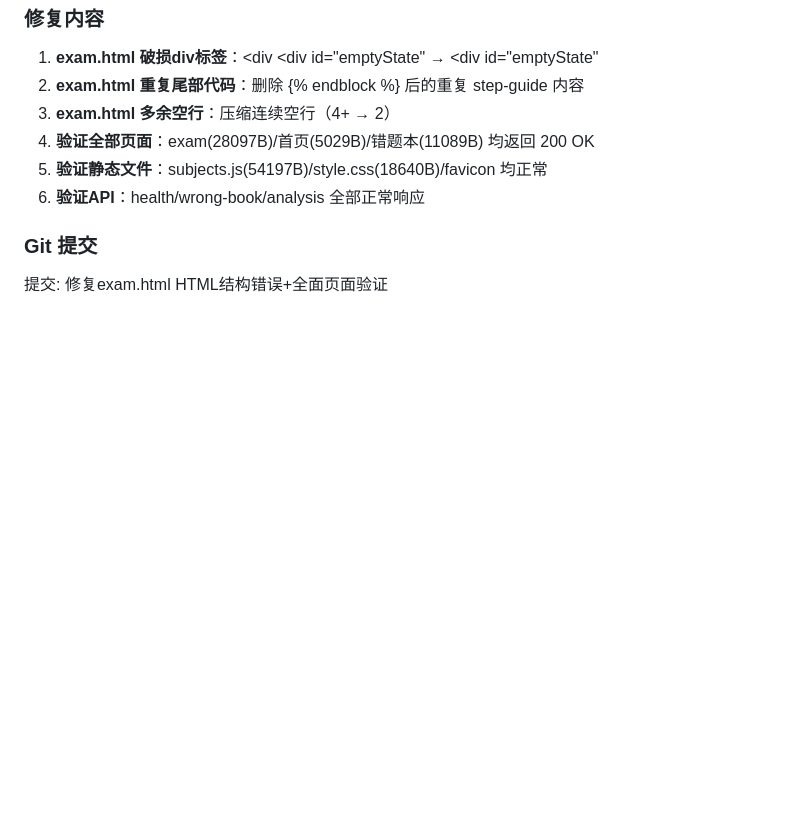
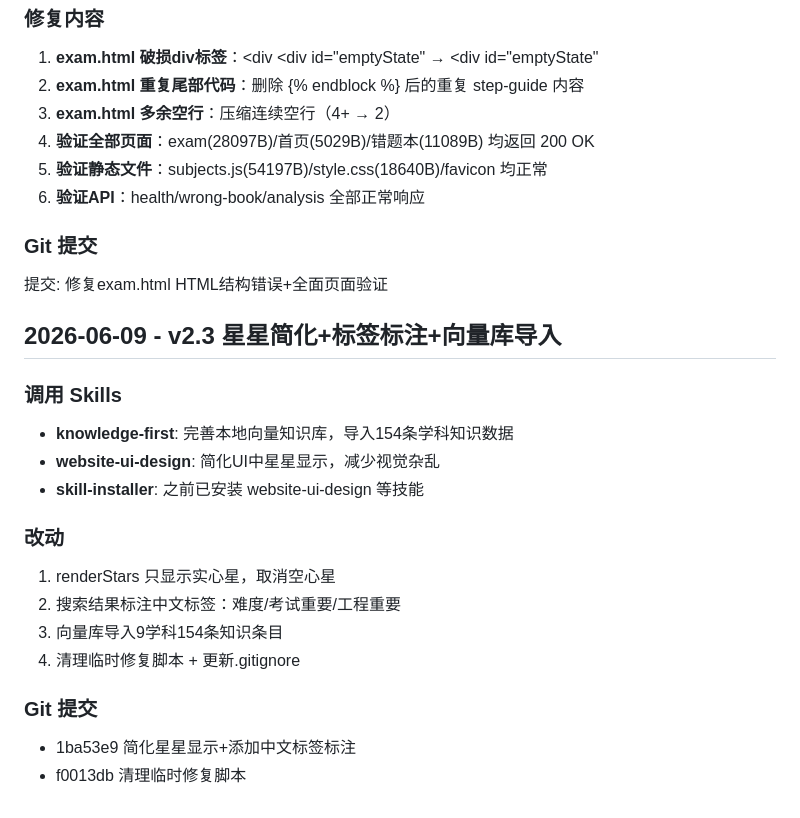
Before and after one commit to hra123321/dainqi_fu-xi, a Markdown page: SKILL_INVOCATION_LOG.md, the part around the change. Drawn GitHub-style; blank space fills up the shorter version.

Commit message:
[docs] 更新Skill调用日志 v2.3

```diff
--- a/SKILL_INVOCATION_LOG.md
+++ b/SKILL_INVOCATION_LOG.md
@@ -198,3 +198,21 @@ PWA 移动端支持、Flutter Android 原生应用。
 ### Git 提交
 
 提交: 修复exam.html HTML结构错误+全面页面验证
+
+
+## 2026-06-09 - v2.3 星星简化+标签标注+向量库导入
+
+### 调用 Skills
+- **knowledge-first**: 完善本地向量知识库，导入154条学科知识数据
+- **website-ui-design**: 简化UI中星星显示，减少视觉杂乱
+- **skill-installer**: 之前已安装 website-ui-design 等技能
+
+### 改动
+1. renderStars 只显示实心星，取消空心星
+2. 搜索结果标注中文标签：难度/考试重要/工程重要
+3. 向量库导入9学科154条知识条目
+4. 清理临时修复脚本 + 更新.gitignore
+
+### Git 提交
+- 1ba53e9 简化星星显示+添加中文标签标注
+- f0013db 清理临时修复脚本
```
